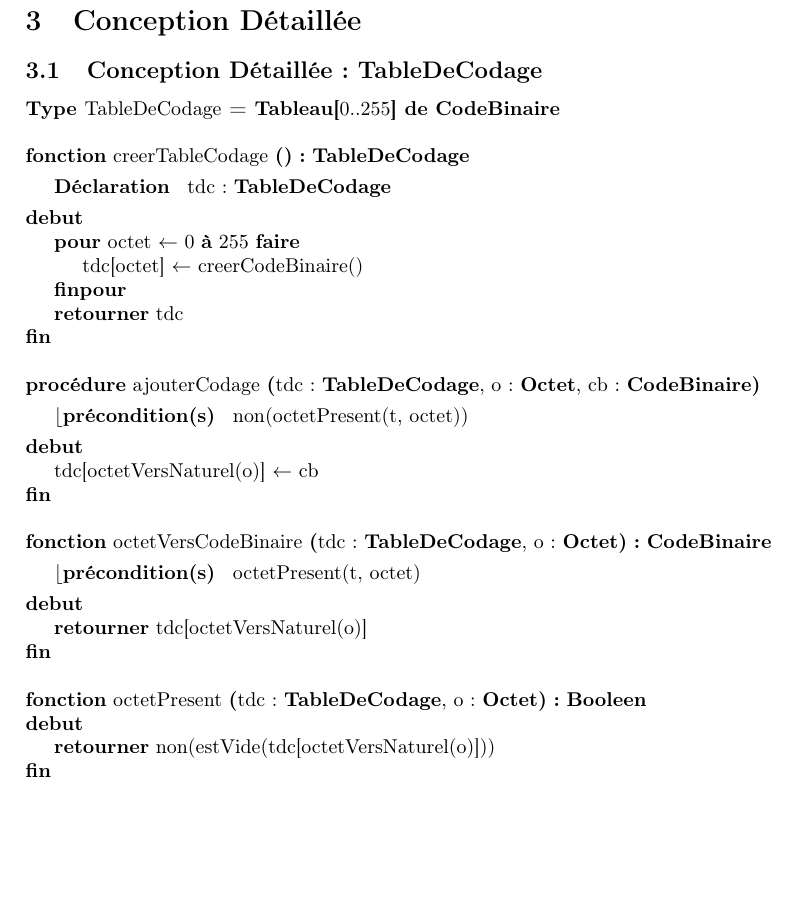
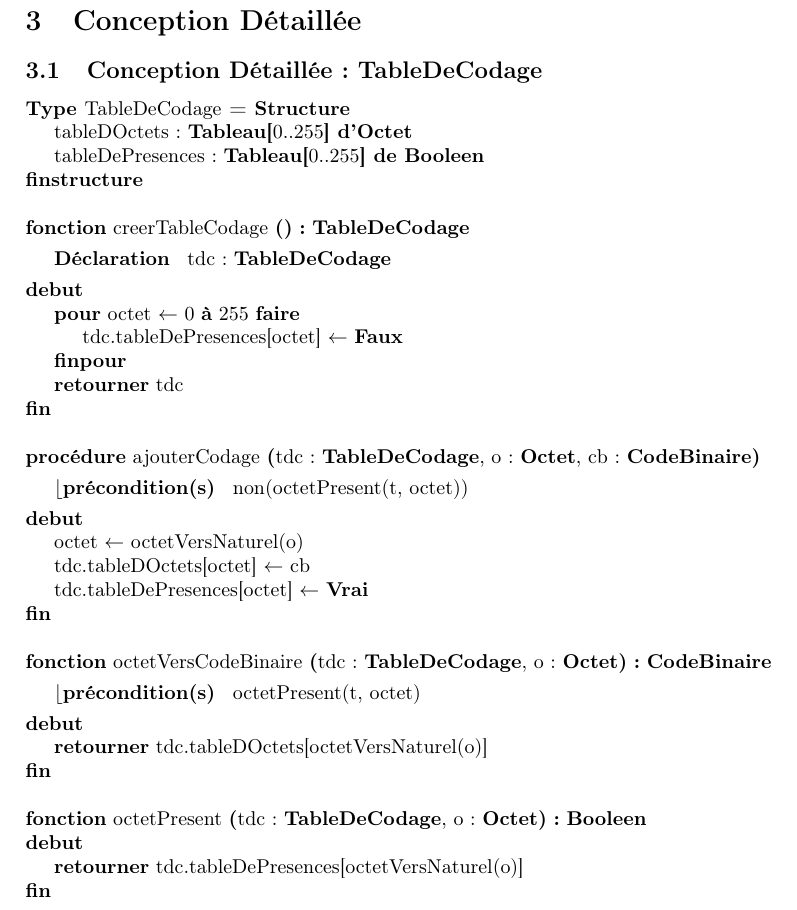
Before and after one commit to thomasbauer76/Compresseur-Huffman, a LaTeX document (latex/main.tex, which reads latex/CD_TableDeCodage.tex): part of page 4 of 4, cut so that both start at the same text, the shorter picture padded with empty space. Compiled offline with pdfLaTeX.

Commit message:
Nouvelle CD TableDeCodage sans CodeBinaire.estVide

```diff
--- a/latex/CD_TableDeCodage.tex
+++ b/latex/CD_TableDeCodage.tex
@@ -1,14 +1,17 @@
 \subsection{Conception Détaillée : TableDeCodage}
 
 \begin{algorithme}
-    \type{TableDeCodage}{\tableauUneDimension{0..255}{de }{\codebinaire}}
+    \begin{enregistrement}{TableDeCodage}
+        \champEnregistrement{tableDOctets}{\tableauUneDimension{0..255}{d'}{\octet}}
+        \champEnregistrement{tableDePresences}{\tableauUneDimension{0..255}{de }{\booleen}}
+    \end{enregistrement}
     \\
     \fonction{creerTableCodage}{}{\tabledecodage}
     {}
     {tdc : \tabledecodage}
     {
         \pour{octet}{ 0}{255}{}{
-            \affecter{tdc[octet]}{creerCodeBinaire()}
+            \affecter{tdc.tableDePresences[octet]}{\textbf{Faux}}
         }
         \retourner{tdc}
     }
@@ -17,20 +20,22 @@
     {non(octetPresent(t, octet))}
     {}
     {
-        \affecter{tdc[octetVersNaturel(o)]}{cb}
+        \affecter{octet}{octetVersNaturel(o)}
+        \affecter{tdc.tableDOctets[octet]}{cb}
+        \affecter{tdc.tableDePresences[octet]}{\textbf{Vrai}}
     }
     \\
     \fonction{octetVersCodeBinaire}{tdc : \tabledecodage, o : \octet}{\codebinaire}
     {octetPresent(t, octet)}
     {}
     {
-        \retourner{tdc[octetVersNaturel(o)]}
+        \retourner{tdc.tableDOctets[octetVersNaturel(o)]}
     }
     \\
     \fonction{octetPresent}{tdc : \tabledecodage, o : \octet}{\booleen}
     {}
     {}
     {
-        \retourner{non(estVide(tdc[octetVersNaturel(o)]))}
+        \retourner{tdc.tableDePresences[octetVersNaturel(o)]}
     }
 \end{algorithme}
```
